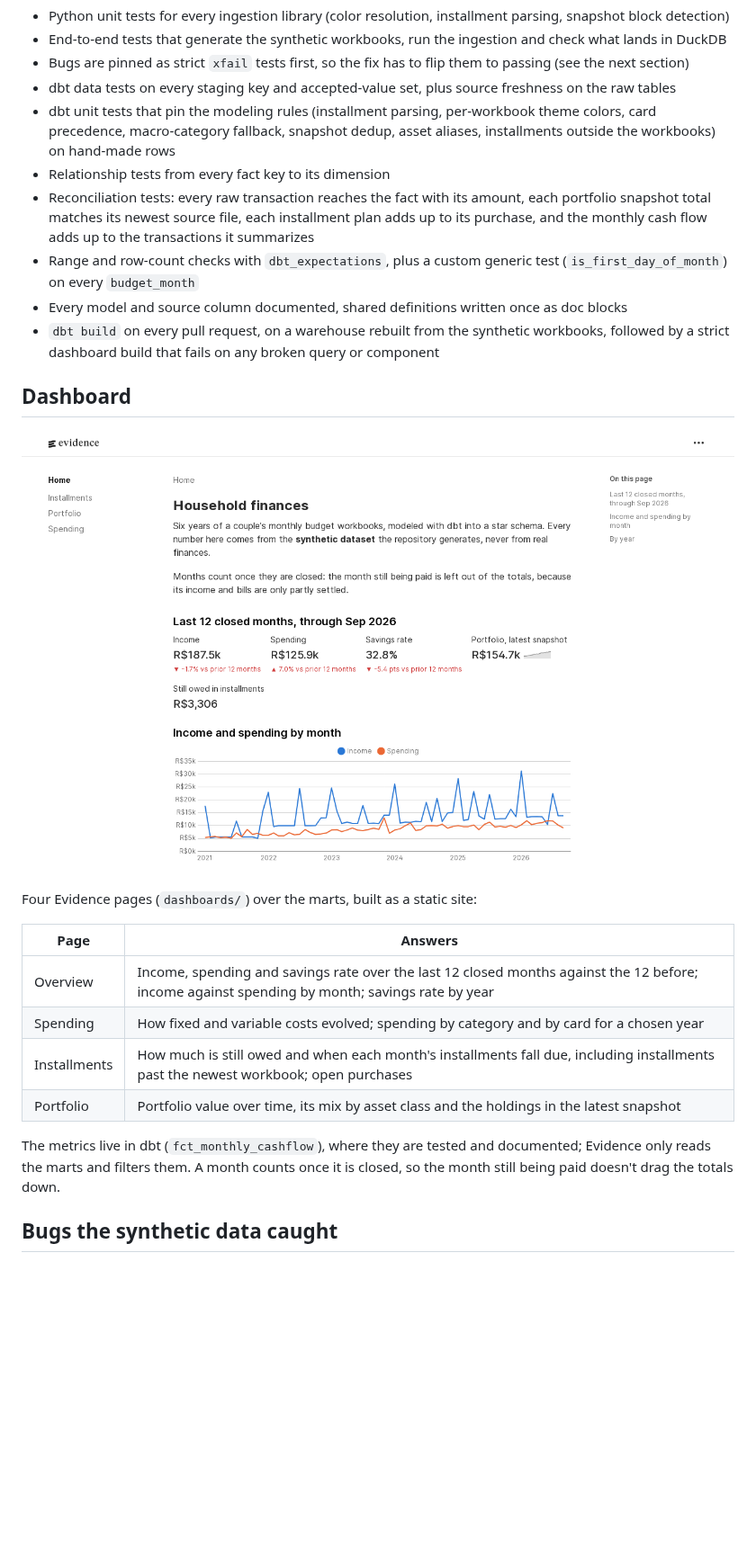
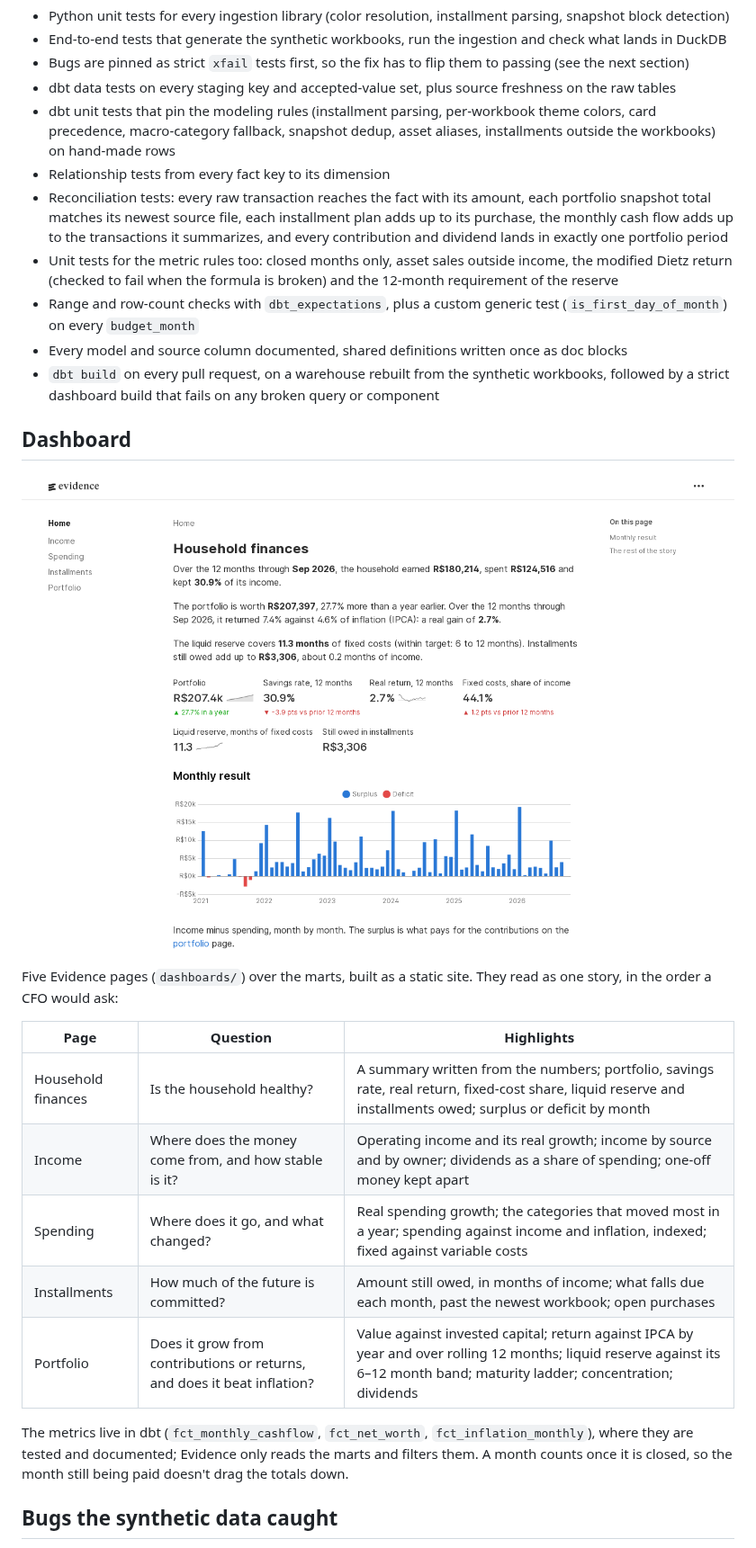
Before and after one commit to AllanDionizio/personal-finance-analytics, a Markdown page: README.md, the part around one of its changes. Shown at 90% size. Drawn GitHub-style; pictures changed too: docs/img/dashboard-overview.png; blank space fills up the shorter version.

Commit message:
docs: describe the storytelling dashboard and the new marts
Co-Authored-By: Claude Opus 5.5 <noreply@anthropic.com>

```diff
--- a/README.md
+++ b/README.md
@@ -61,7 +65,8 @@ Star schema built by dbt in three layers: staging cleans and types the raw table
 - dbt data tests on every staging key and accepted-value set, plus source freshness on the raw tables
 - dbt unit tests that pin the modeling rules (installment parsing, per-workbook theme colors, card precedence, macro-category fallback, snapshot dedup, asset aliases, installments outside the workbooks) on hand-made rows
 - Relationship tests from every fact key to its dimension
-- Reconciliation tests: every raw transaction reaches the fact with its amount, each portfolio snapshot total matches its newest source file, each installment plan adds up to its purchase, and the monthly cash flow adds up to the transactions it summarizes
+- Reconciliation tests: every raw transaction reaches the fact with its amount, each portfolio snapshot total matches its newest source file, each installment plan adds up to its purchase, the monthly cash flow adds up to the transactions it summarizes, and every contribution and dividend lands in exactly one portfolio period
+- Unit tests for the metric rules too: closed months only, asset sales outside income, the modified Dietz return (checked to fail when the formula is broken) and the 12-month requirement of the reserve
 - Range and row-count checks with `dbt_expectations`, plus a custom generic test (`is_first_day_of_month`) on every `budget_month`
 - Every model and source column documented, shared definitions written once as doc blocks
 - `dbt build` on every pull request, on a warehouse rebuilt from the synthetic workbooks, followed by a strict dashboard build that fails on any broken query or component
@@ -72,14 +77,15 @@ Star schema built by dbt in three layers: staging cleans and types the raw table
 
-Four Evidence pages (`dashboards/`) over the marts, built as a static site:
+Five Evidence pages (`dashboards/`) over the marts, built as a static site. They read as one story, in the order a CFO would ask:
 
-| Page | Answers |
-| --- | --- |
-| Overview | Income, spending and savings rate over the last 12 closed months against the 12 before; income against spending by month; savings rate by year |
-| Spending | How fixed and variable costs evolved; spending by category and by card for a chosen year |
-| Installments | How much is still owed and when each month's installments fall due, including installments past the newest workbook; open purchases |
-| Portfolio | Portfolio value over time, its mix by asset class and the holdings in the latest snapshot |
+| Page | Question | Highlights |
+| --- | --- | --- |
+| Household finances | Is the household healthy? | A summary written from the numbers; portfolio, savings rate, real return, fixed-cost share, liquid reserve and installments owed; surplus or deficit by month |
+| Income | Where does the money come from, and how stable is it? | Operating income and its real growth; income by source and by owner; dividends as a share of spending; one-off money kept apart |
+| Spending | Where does it go, and what changed? | Real spending growth; the categories that moved most in a year; spending against income and inflation, indexed; fixed against variable costs |
+| Installments | How much of the future is committed? | Amount still owed, in months of income; what falls due each month, past the newest workbook; open purchases |
+| Portfolio | Does it grow from contributions or returns, and does it beat inflation? | Value against invested capital; return against IPCA by year and over rolling 12 months; liquid reserve against its 6–12 month band; maturity ladder; concentration; dividends |
 
-The metrics live in dbt (`fct_monthly_cashflow`), where they are tested and documented; Evidence only reads the marts and filters them. A month counts once it is closed, so the month still being paid doesn't drag the totals down.
+The metrics live in dbt (`fct_monthly_cashflow`, `fct_net_worth`, `fct_inflation_monthly`), where they are tested and documented; Evidence only reads the marts and filters them. A month counts once it is closed, so the month still being paid doesn't drag the totals down.
 
 ## Bugs the synthetic data caught
 
```
Also changed, not shown: other parts of README.md (+9 -2 lines), docs/data-model.md (+44 -5 lines).
